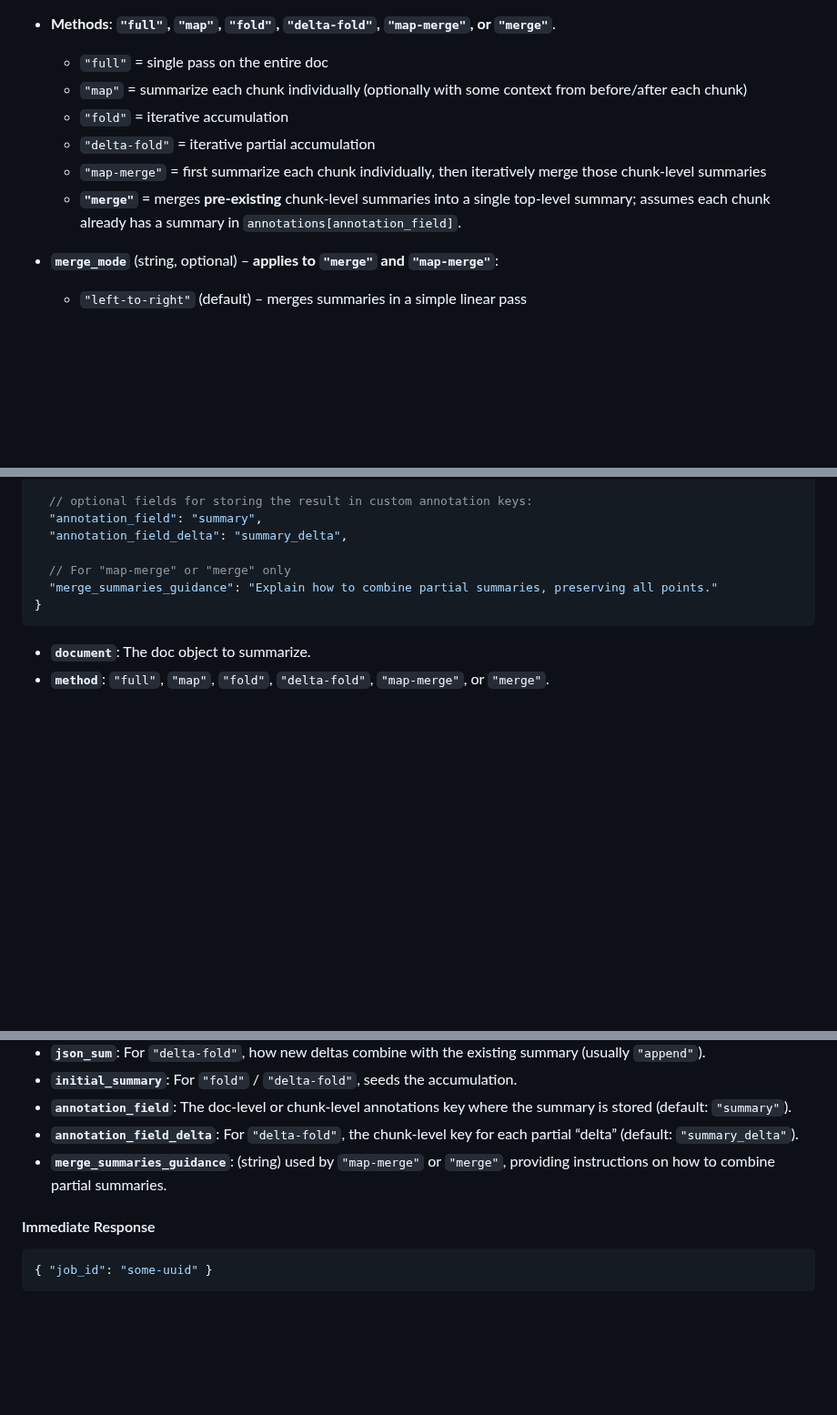
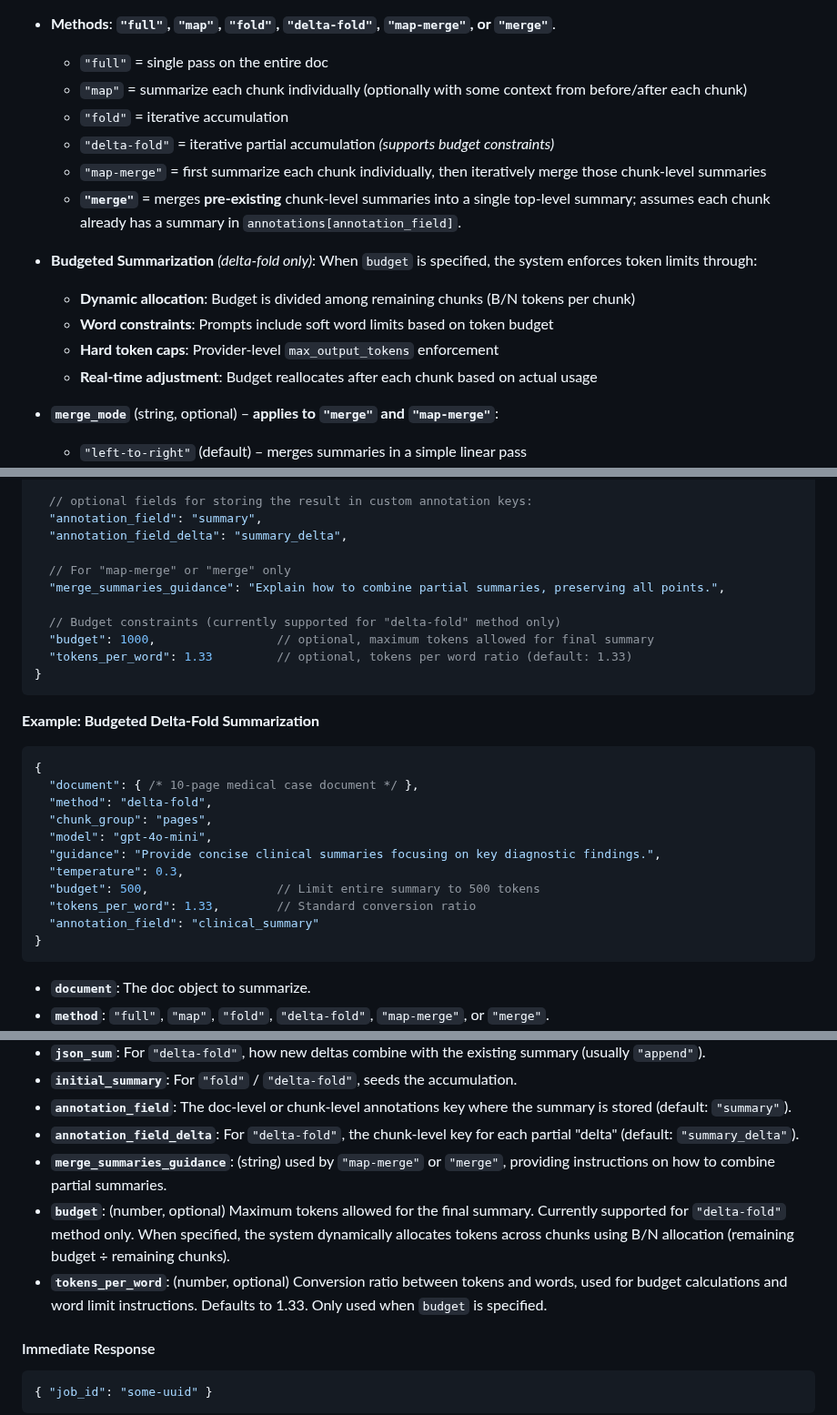
Before and after one commit to CHARM-BDF/charmonator, a Markdown page: docs/api-docs.md, 3 parts joined by grey strips. Shown at 91% size. Rendered like a GitHub page; blank space fills up the shorter version.

Commit message:
Update API documentation for budgeted summarization feature
- Add budget and tokens_per_word parameters to /summaries endpoint
- Document dynamic B/N token allocation behavior
- Add example showing budgeted delta-fold summarization usage
- Note that budget constraints currently apply to delta-fold method only
- Explain soft word limits + hard token caps enforcement mechanism

🤖 Generated with [Claude Code](https://claude.ai/code)

Co-Authored-By: Claude <noreply@anthropic.com>

````diff
--- a/docs/api-docs.md
+++ b/docs/api-docs.md
@@ -380,9 +380,15 @@ POST /summaries
   - `"full"` = single pass on the entire doc
   - `"map"` = summarize each chunk individually (optionally with some context from before/after each chunk)
   - `"fold"` = iterative accumulation
-  - `"delta-fold"` = iterative partial accumulation
+  - `"delta-fold"` = iterative partial accumulation *(supports budget constraints)*
   - `"map-merge"` = first summarize each chunk individually, then iteratively merge those chunk-level summaries
   - **`"merge"`** = merges **pre-existing** chunk-level summaries into a single top-level summary; assumes each chunk already has a summary in `annotations[annotation_field]`.
+
+- **Budgeted Summarization** *(delta-fold only)*: When `budget` is specified, the system enforces token limits through:
+  - **Dynamic allocation**: Budget is divided among remaining chunks (B/N tokens per chunk)
+  - **Word constraints**: Prompts include soft word limits based on token budget
+  - **Hard token caps**: Provider-level `max_output_tokens` enforcement
+  - **Real-time adjustment**: Budget reallocates after each chunk based on actual usage
 
 - **`merge_mode`** (string, optional) – **applies to `"merge"` and `"map-merge"`**:
   - `"left-to-right"` (default) – merges summaries in a simple linear pass
@@ -428,7 +434,27 @@ POST /summaries
   "annotation_field_delta": "summary_delta",
 
   // For "map-merge" or "merge" only
-  "merge_summaries_guidance": "Explain how to combine partial summaries, preserving all points."
+  "merge_summaries_guidance": "Explain how to combine partial summaries, preserving all points.",
+
+  // Budget constraints (currently supported for "delta-fold" method only)
+  "budget": 1000,                 // optional, maximum tokens allowed for final summary
+  "tokens_per_word": 1.33         // optional, tokens per word ratio (default: 1.33)
+}
+```
+
+**Example: Budgeted Delta-Fold Summarization**
+
+```jsonc
+{
+  "document": { /* 10-page medical case document */ },
+  "method": "delta-fold",
+  "chunk_group": "pages",
+  "model": "gpt-4o-mini",
+  "guidance": "Provide concise clinical summaries focusing on key diagnostic findings.",
+  "temperature": 0.3,
+  "budget": 500,                  // Limit entire summary to 500 tokens
+  "tokens_per_word": 1.33,        // Standard conversion ratio
+  "annotation_field": "clinical_summary"
 }
 ```
 
@@ -444,8 +470,10 @@ POST /summaries
 - **`json_sum`**: For `"delta-fold"`, how new deltas combine with the existing summary (usually `"append"`).
 - **`initial_summary`**: For `"fold"` / `"delta-fold"`, seeds the accumulation.
 - **`annotation_field`**: The doc-level or chunk-level annotations key where the summary is stored (default: `"summary"`).
-- **`annotation_field_delta`**: For `"delta-fold"`, the chunk-level key for each partial “delta” (default: `"summary_delta"`).
+- **`annotation_field_delta`**: For `"delta-fold"`, the chunk-level key for each partial "delta" (default: `"summary_delta"`).
 - **`merge_summaries_guidance`**: (string) used by `"map-merge"` or `"merge"`, providing instructions on how to combine partial summaries.
+- **`budget`**: (number, optional) Maximum tokens allowed for the final summary. Currently supported for `"delta-fold"` method only. When specified, the system dynamically allocates tokens across chunks using B/N allocation (remaining budget ÷ remaining chunks).
+- **`tokens_per_word`**: (number, optional) Conversion ratio between tokens and words, used for budget calculations and word limit instructions. Defaults to 1.33. Only used when `budget` is specified.
 
 #### Immediate Response
 
````
